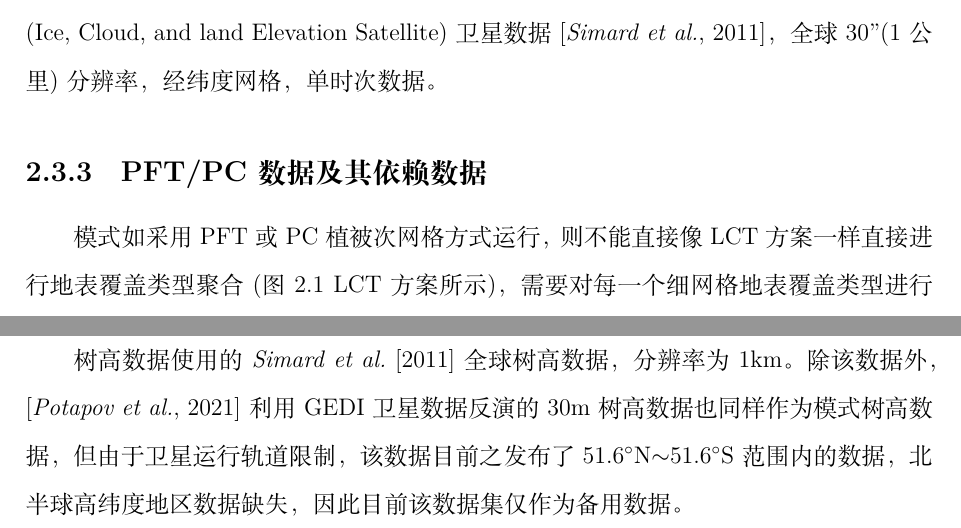
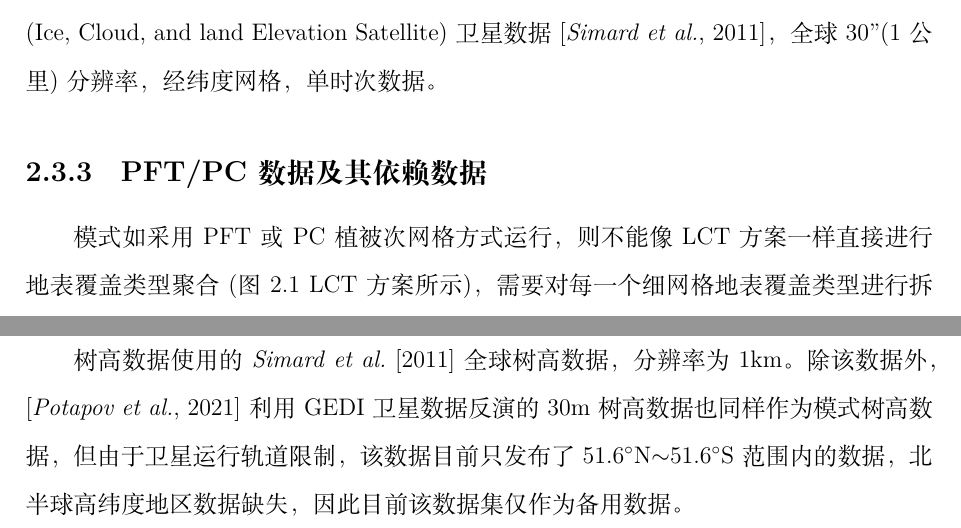
Before and after one commit to CoLM-SYSU/CoLM-doc, a LaTeX thesis (CoLM-Latex/CoLM.tex, which reads CoLM-Latex/2.地表输入数据/地表输入数据.tex): two parts of pages 27 and 33 of 315, joined at a grey line, cut so that both start at the same text. Compiled offline with XeLaTeX; a missing font is replaced by an installed copy or a similar font.

Commit message:
Update 地表输入数据.tex
Correct two typos

```diff
--- a/CoLM-Latex/2.地表输入数据/地表输入数据.tex
+++ b/CoLM-Latex/2.地表输入数据/地表输入数据.tex
@@ -166,7 +166,7 @@ MODIS第6.1版数据(MCD15A2H)，为全球15"(500米)分辨率，经纬度网格
 全球30"(1公里)分辨率，经纬度网格，单时次数据。
 
 \subsection{PFT/PC数据及其依赖数据}\label{PFTPC数据及其依赖数据}
-模式如采用PFT或PC植被次网格方式运行，则不能直接像LCT方案一样直接进行地表覆盖类型聚合(图 \ref{fig:次网格聚合方案} LCT方案所示)，
+模式如采用PFT或PC植被次网格方式运行，则不能像LCT方案一样直接进行地表覆盖类型聚合(图 \ref{fig:次网格聚合方案} LCT方案所示)，
 需要对每一个细网格地表覆盖类型进行拆解，得到其网格内PFT的组成种类和各自面积占比。
 PFT方案则根据细网格计算得到的PFT种类及占比来聚合到模式网格(图 \ref{fig:次网格聚合方案} PFT方案)。
 PC聚合方案同LCT，但是PC跟PFT方案一样，对每种LCT内的PFT进行表征(包括类型和组成比例，图 \ref{fig:次网格聚合方案} PC方案)。
@@ -317,7 +317,7 @@ GFCC Tree Cover (https://lpdaac.usgs.gov/products/gfcc30tcv003/)提供了
 \subsection{城市树高数据}\label{城市树高数据}
 树高数据使用的 \citet{simard2011mapping} 全球树高数据，分辨率为1km。除该数据外， \citep{potapov2021mapping}
 利用GEDI卫星数据反演的30m树高数据也同样作为模式树高数据，但由于卫星运行轨道限制，
-该数据目前之发布了51.6$^\circ$N$\sim$51.6$^\circ$S范围内的数据，北半球高纬度地区数据缺失，因此目前该数据集仅作为备用数据。
+该数据目前只发布了51.6$^\circ$N$\sim$51.6$^\circ$S范围内的数据，北半球高纬度地区数据缺失，因此目前该数据集仅作为备用数据。
 \subsection{城市LAI/SAI数据}\label{城市LAISAI数据}
 由于城市中建筑物的遮掩，卫星反演数据中城市$LAI$存在一定问题，目前模式中城市$LAI$数据利用以下公式根据格点内(0.5$^\circ$)其它PFT
  (只考虑树，即1-9类PFT)的$LAI$/$SAI$通过插值并加权平均的办法为城市地区$LAI$/$SAI$赋值：
```
